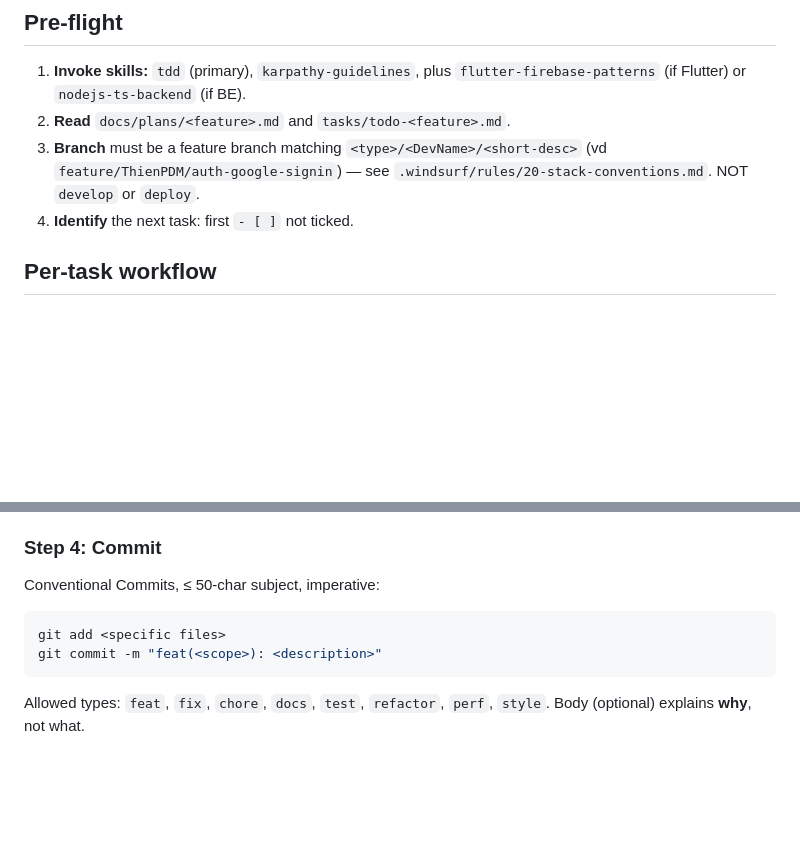
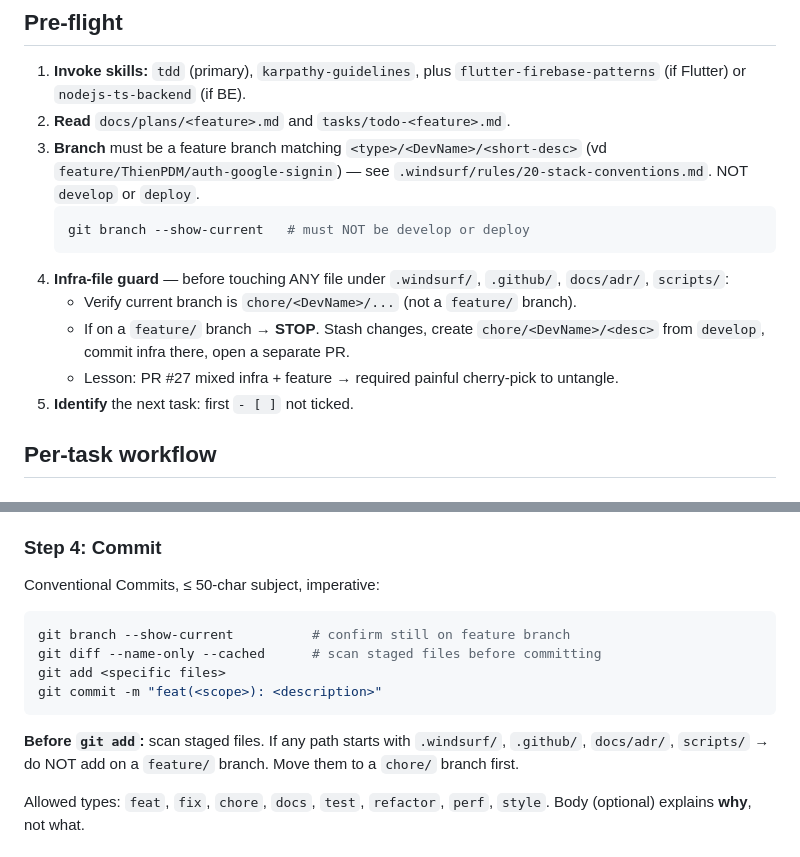
Before and after one commit to manhthien2005/Meep, a Markdown page: .windsurf/workflows/build.md, 2 parts joined by grey strips. Rendered like a GitHub page; blank space fills up the shorter version.

````diff
--- a/.windsurf/workflows/build.md
+++ b/.windsurf/workflows/build.md
@@ -13,7 +13,14 @@ Implement task by task from `tasks/todo-<feature>.md`. Each task = one Red-Green
 1. **Invoke skills:** `tdd` (primary), `karpathy-guidelines`, plus `flutter-firebase-patterns` (if Flutter) or `nodejs-ts-backend` (if BE).
 2. **Read** `docs/plans/<feature>.md` and `tasks/todo-<feature>.md`.
 3. **Branch** must be a feature branch matching `<type>/<DevName>/<short-desc>` (vd `feature/ThienPDM/auth-google-signin`) — see `.windsurf/rules/20-stack-conventions.md`. NOT `develop` or `deploy`.
-4. **Identify** the next task: first `- [ ]` not ticked.
+   ```bash
+   git branch --show-current   # must NOT be develop or deploy
+   ```
+4. **Infra-file guard** — before touching ANY file under `.windsurf/`, `.github/`, `docs/adr/`, `scripts/`:
+   - Verify current branch is `chore/<DevName>/...` (not a `feature/` branch).
+   - If on a `feature/` branch → **STOP**. Stash changes, create `chore/<DevName>/<desc>` from `develop`, commit infra there, open a separate PR.
+   - Lesson: PR #27 mixed infra + feature → required painful cherry-pick to untangle.
+5. **Identify** the next task: first `- [ ]` not ticked.
 
 ## Per-task workflow
 
@@ -52,9 +59,13 @@ npm run lint
 Conventional Commits, ≤ 50-char subject, imperative:
 
 ```bash
+git branch --show-current          # confirm still on feature branch
+git diff --name-only --cached      # scan staged files before committing
 git add <specific files>
 git commit -m "feat(<scope>): <description>"
 ```
+
+**Before `git add`:** scan staged files. If any path starts with `.windsurf/`, `.github/`, `docs/adr/`, `scripts/` → do NOT add on a `feature/` branch. Move them to a `chore/` branch first.
 
 Allowed types: `feat`, `fix`, `chore`, `docs`, `test`, `refactor`, `perf`, `style`. Body (optional) explains **why**, not what.
 
````
Also changed, not shown: docs/team-onboarding/dev-memory-bootstrap.md (added, +151 -0 lines).
